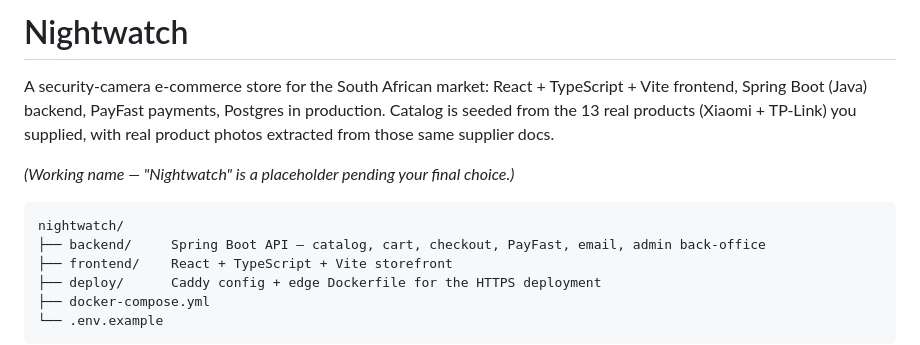
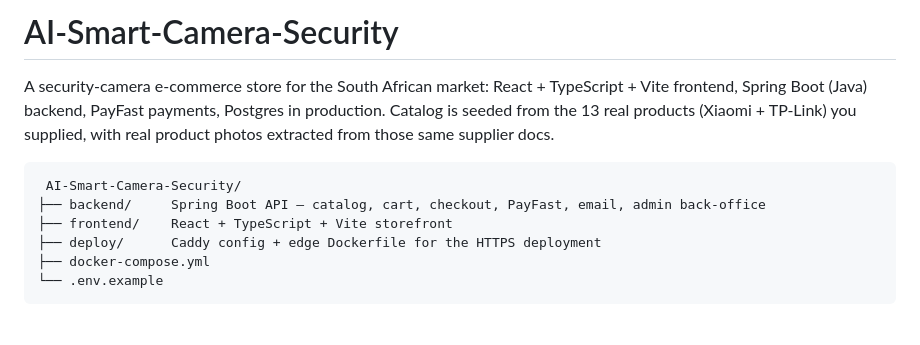
Before and after one commit to mavisstrategicpartners/AI-Smart-Camera-Security, a Markdown page: README.md, the part around the change. GitHub-like rendering; blank space fills up the shorter version.

Commit message:
Rename project in README.md
Updated project name from 'Nightwatch' to 'AI-Smart-Camera-Security' in README.

````diff
--- a/README.md
+++ b/README.md
@@ -1,14 +1,13 @@
-# Nightwatch
+#  AI-Smart-Camera-Security
 
 A security-camera e-commerce store for the South African market: React + TypeScript + Vite
 frontend, Spring Boot (Java) backend, PayFast payments, Postgres in production. Catalog is
 seeded from the 13 real products (Xiaomi + TP-Link) you supplied, with real product photos
 extracted from those same supplier docs.
 
-*(Working name — "Nightwatch" is a placeholder pending your final choice.)*
 
 ```
-nightwatch/
+ AI-Smart-Camera-Security/
 ├── backend/     Spring Boot API — catalog, cart, checkout, PayFast, email, admin back-office
 ├── frontend/    React + TypeScript + Vite storefront
 ├── deploy/      Caddy config + edge Dockerfile for the HTTPS deployment
````
